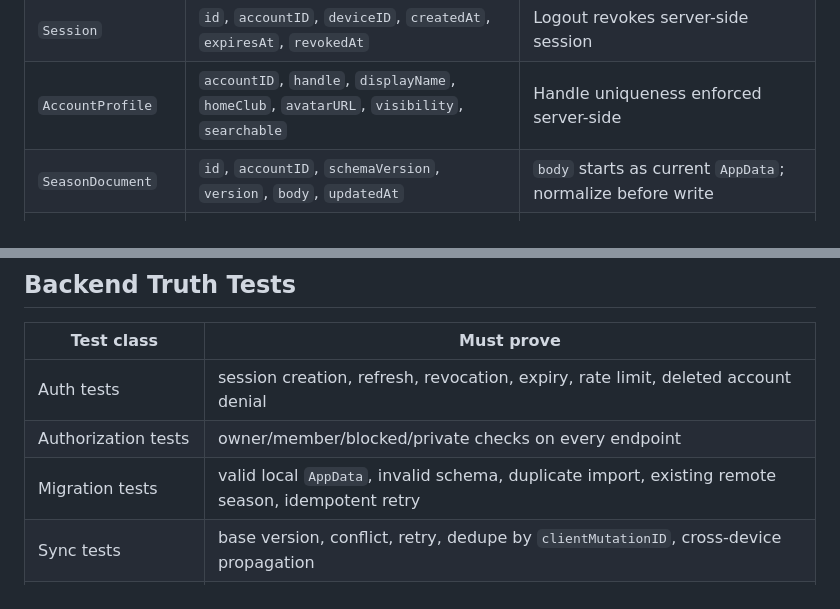
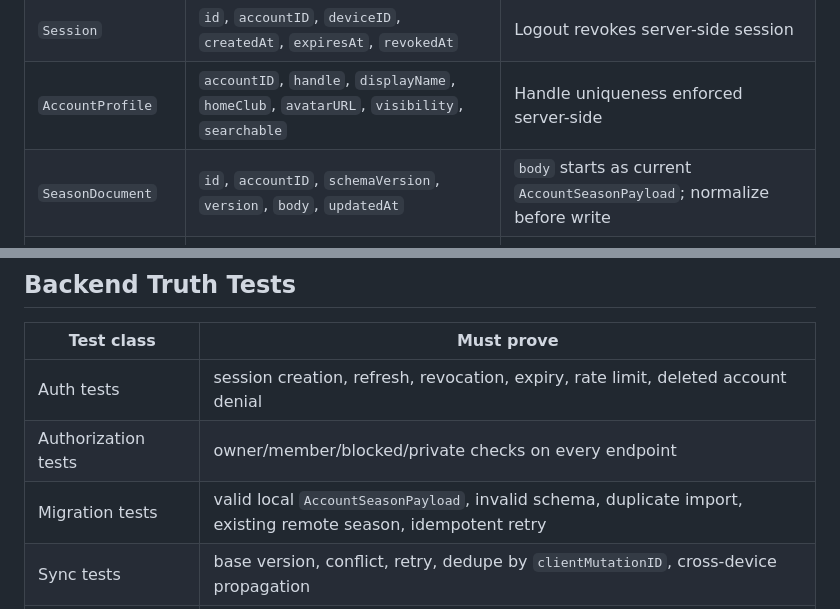
Before and after one commit to DaveHomeAssist/curl-plan, a Markdown page: docs/curlplan-accounts-social-roadmap-2026-06-28.md, 2 parts joined by grey strips. Drawn GitHub-style.

```diff
--- a/docs/curlplan-accounts-social-roadmap-2026-06-28.md
+++ b/docs/curlplan-accounts-social-roadmap-2026-06-28.md
@@ -102,7 +104,7 @@ Use stable server IDs for remote objects and preserve local IDs for migration re
 | `Account` | `id`, `createdAt`, `status`, `deletedAt` | Status supports active, suspended, deletion_pending, deleted |
 | `Session` | `id`, `accountID`, `deviceID`, `createdAt`, `expiresAt`, `revokedAt` | Logout revokes server-side session |
 | `AccountProfile` | `accountID`, `handle`, `displayName`, `homeClub`, `avatarURL`, `visibility`, `searchable` | Handle uniqueness enforced server-side |
-| `SeasonDocument` | `id`, `accountID`, `schemaVersion`, `version`, `body`, `updatedAt` | `body` starts as current `AppData`; normalize before write |
+| `SeasonDocument` | `id`, `accountID`, `schemaVersion`, `version`, `body`, `updatedAt` | `body` starts as current `AccountSeasonPayload`; normalize before write |
 | `SeasonChange` | `id`, `seasonID`, `actorID`, `baseVersion`, `patch`, `createdAt`, `clientMutationID` | Enables receipts, retry, and conflict explanation |
 | `RelationshipEdge` | `id`, `actorID`, `targetID`, `type`, `state`, `createdAt` | Types: follow, friend_request, teammate, block, invite |
 | `SharedObject` | `id`, `type`, `ownerID`, `visibility`, `seasonLinkID`, `createdAt` | Types: spiel, bonspiel, team, roster, lineup, scorecard |
@@ -311,7 +313,7 @@ Definition of done:
 | --- | --- |
 | Auth tests | session creation, refresh, revocation, expiry, rate limit, deleted account denial |
 | Authorization tests | owner/member/blocked/private checks on every endpoint |
-| Migration tests | valid local `AppData`, invalid schema, duplicate import, existing remote season, idempotent retry |
+| Migration tests | valid local `AccountSeasonPayload`, invalid schema, duplicate import, existing remote season, idempotent retry |
 | Sync tests | base version, conflict, retry, dedupe by `clientMutationID`, cross-device propagation |
 | Graph tests | follow, unfollow, friend request, invite, block, unblock, graph cache invalidation |
 | Shared object tests | object visibility, role checks, member-only reads, stale version denial |
```
Also changed, not shown: other parts of docs/curlplan-accounts-social-roadmap-2026-06-28.md (+12 -10 lines).
